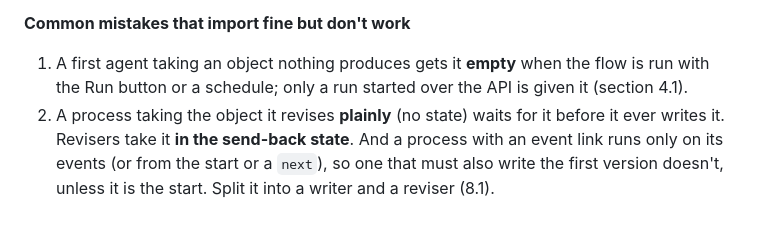
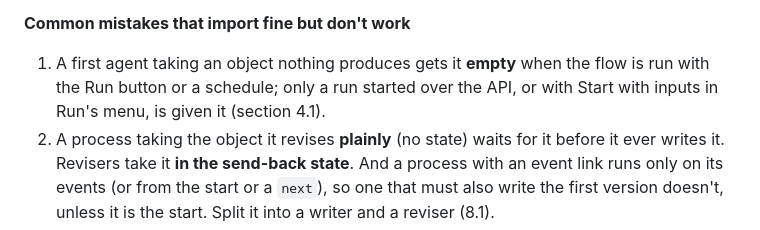
Before and after one commit to Nucc/spoletta, a Markdown page: docs/FLOWS.md, the part around the change. GitHub-like rendering.

```diff
--- a/docs/FLOWS.md
+++ b/docs/FLOWS.md
@@ -1688,7 +1688,7 @@ Check them before you import.
 **Common mistakes that import fine but don't work**
 1. A first agent taking an object nothing produces gets it **empty** when the
    flow is run with the Run button or a schedule; only a run started over the
-   API is given it (section 4.1).
+   API, or with Start with inputs in Run's menu, is given it (section 4.1).
 2. A process taking the object it revises **plainly** (no state) waits for it
    before it ever writes it. Revisers take it **in the send-back state**.
    And a process with an event link runs only on its events (or from the
```
Also changed, not shown: README.md (+5 -0 lines).
